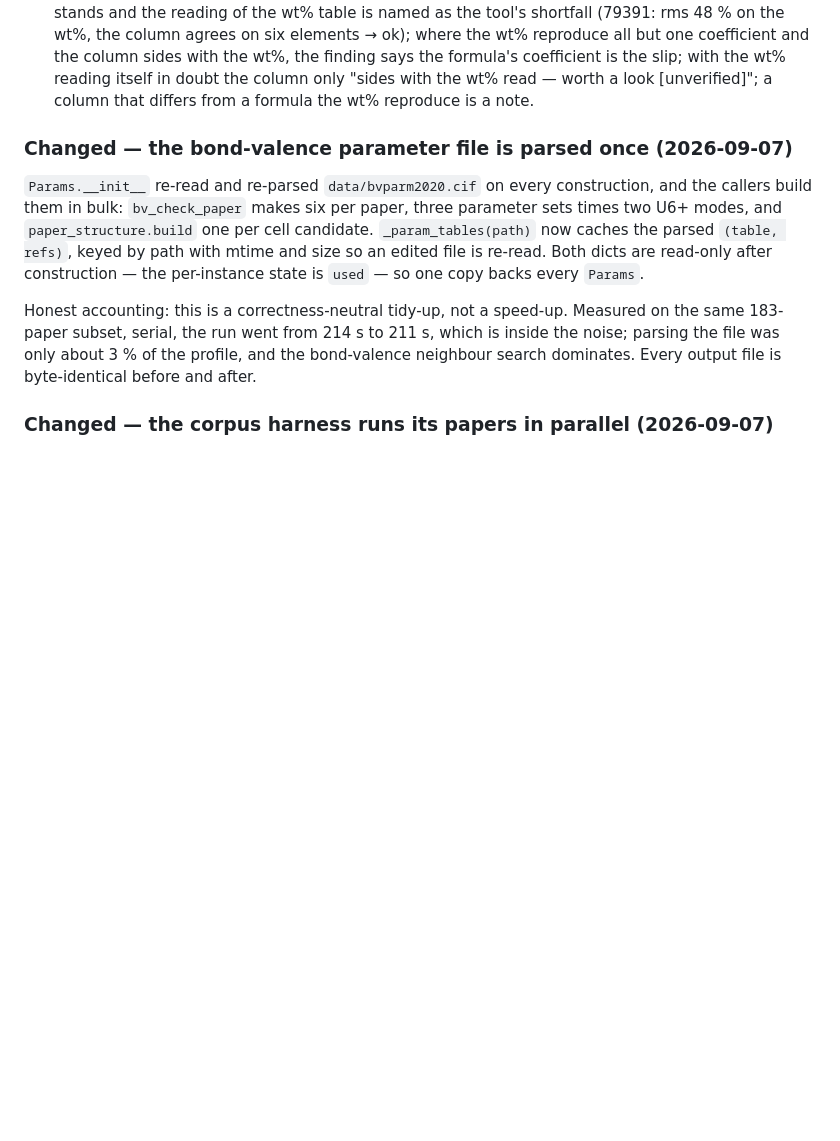
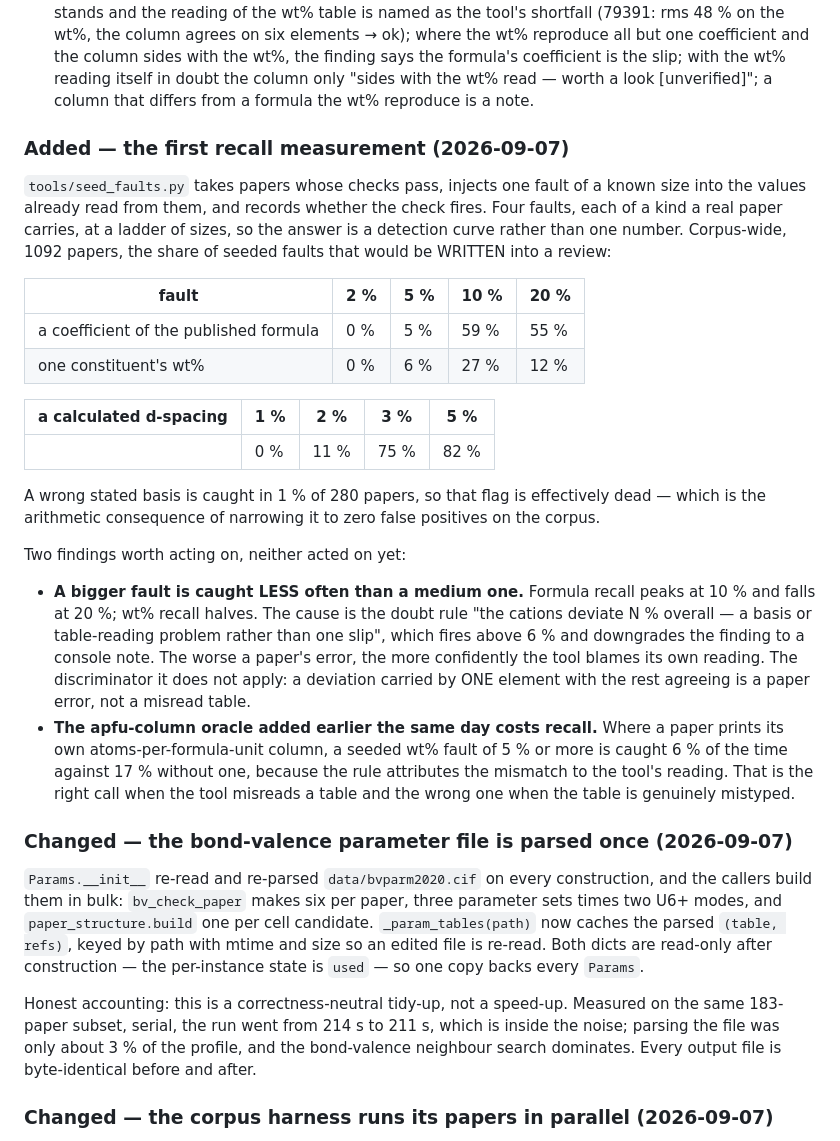
Before and after one commit to toldxls/ICDD-reviewer, a Markdown page: CHANGELOG.md, the part around the change. Rendered like a GitHub page; blank space fills up the shorter version.

Commit message:
docs: the first recall numbers, from seeding faults across 1092 papers
The detection curves, and the two findings they turned up: recall peaks at a
medium fault and falls for a large one, because the doubt rule about the cations
deviating overall fires above 6 % and files the finding as a console note; and
the apfu-column oracle added earlier today costs recall where a paper prints one.
Neither is changed here. Loosening a doubt rule is exactly the move that risks a
false-positive storm, so it wants the owner's call and a paired precision run.

Claude-Session: https://claude.ai/code/session_01UxsE7tsiHuFfFpPRvh6Chw

```diff
--- a/CHANGELOG.md
+++ b/CHANGELOG.md
@@ -261,6 +261,36 @@ record (`--papers`, `--baseline`): tables checked 44 → 46, clean tables 10 →
   the column sides with the wt%, the finding says the formula's coefficient is the slip; with the
   wt% reading itself in doubt the column only "sides with the wt% read — worth a look [unverified]";
   a column that differs from a formula the wt% reproduce is a note.
+
+### Added — the first recall measurement (2026-09-07)
+`tools/seed_faults.py` takes papers whose checks pass, injects one fault of a known size into the
+values already read from them, and records whether the check fires. Four faults, each of a kind a
+real paper carries, at a ladder of sizes, so the answer is a detection curve rather than one number.
+Corpus-wide, 1092 papers, the share of seeded faults that would be WRITTEN into a review:
+
+| fault | 2 % | 5 % | 10 % | 20 % |
+|---|---|---|---|---|
+| a coefficient of the published formula | 0 % | 5 % | 59 % | 55 % |
+| one constituent's wt% | 0 % | 6 % | 27 % | 12 % |
+
+| a calculated d-spacing | 1 % | 2 % | 3 % | 5 % |
+|---|---|---|---|---|
+| | 0 % | 11 % | 75 % | 82 % |
+
+A wrong stated basis is caught in 1 % of 280 papers, so that flag is effectively dead — which is
+the arithmetic consequence of narrowing it to zero false positives on the corpus.
+
+Two findings worth acting on, neither acted on yet:
+- **A bigger fault is caught LESS often than a medium one.** Formula recall peaks at 10 % and falls
+  at 20 %; wt% recall halves. The cause is the doubt rule "the cations deviate N % overall — a basis
+  or table-reading problem rather than one slip", which fires above 6 % and downgrades the finding
+  to a console note. The worse a paper's error, the more confidently the tool blames its own reading.
+  The discriminator it does not apply: a deviation carried by ONE element with the rest agreeing is
+  a paper error, not a misread table.
+- **The apfu-column oracle added earlier the same day costs recall.** Where a paper prints its own
+  atoms-per-formula-unit column, a seeded wt% fault of 5 % or more is caught 6 % of the time against
+  17 % without one, because the rule attributes the mismatch to the tool's reading. That is the right
+  call when the tool misreads a table and the wrong one when the table is genuinely mistyped.
 
 ### Changed — the bond-valence parameter file is parsed once (2026-09-07)
 `Params.__init__` re-read and re-parsed `data/bvparm2020.cif` on every construction, and the callers
```
